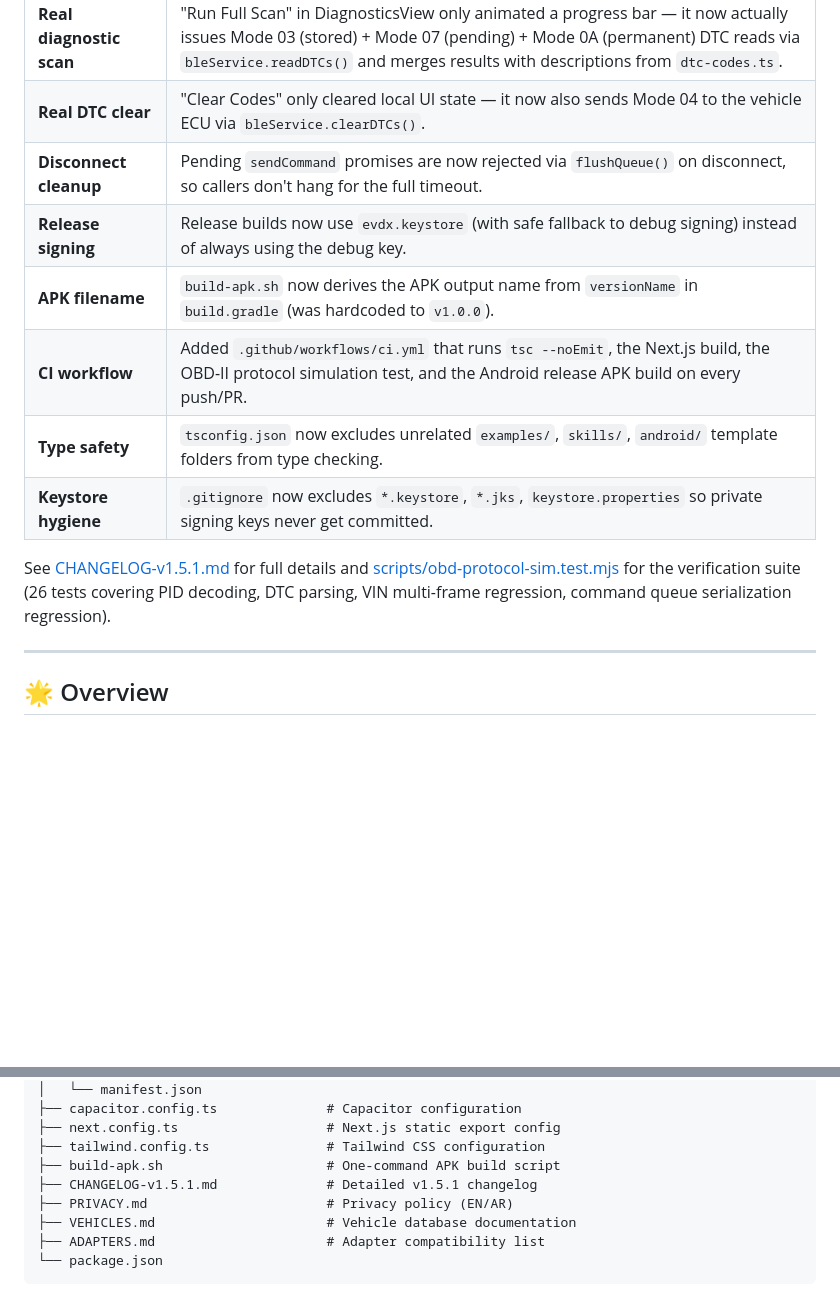
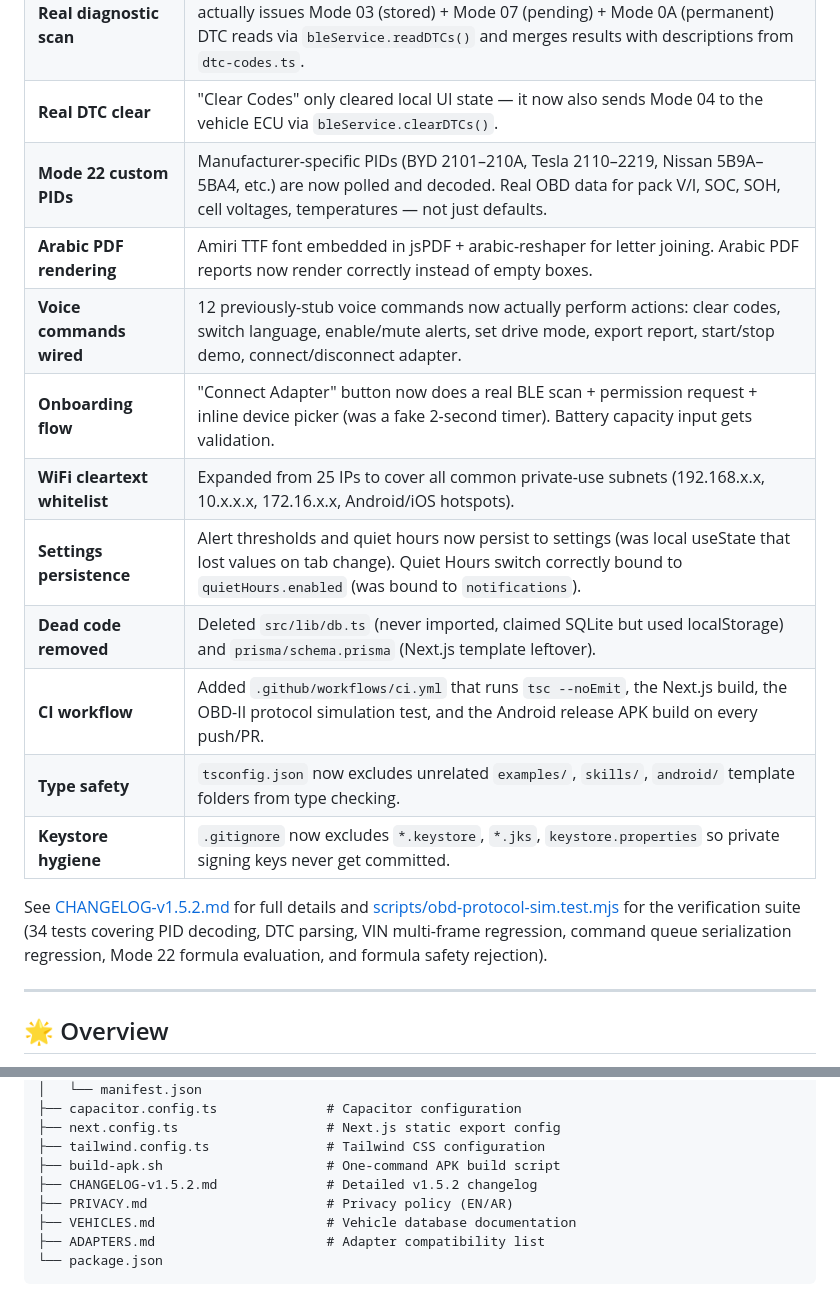
Before and after one commit to waleedmandour/EVD, a Markdown page: README.md, 2 parts joined by grey strips. Rendered like a GitHub page; blank space fills up the shorter version.

```diff
--- a/README.md
+++ b/README.md
@@ -43,14 +48,18 @@
 | **VIN multi-frame parsing** | Frame counter bytes (01/02/03) in Mode 09 PID 02 responses were being decoded as ASCII digits and corrupting the VIN. Each `49 02 NN` frame header is now detected and its 2-hex counter is skipped. |
 | **Real diagnostic scan** | "Run Full Scan" in DiagnosticsView only animated a progress bar — it now actually issues Mode 03 (stored) + Mode 07 (pending) + Mode 0A (permanent) DTC reads via `bleService.readDTCs()` and merges results with descriptions from `dtc-codes.ts`. |
 | **Real DTC clear** | "Clear Codes" only cleared local UI state — it now also sends Mode 04 to the vehicle ECU via `bleService.clearDTCs()`. |
-| **Disconnect cleanup** | Pending `sendCommand` promises are now rejected via `flushQueue()` on disconnect, so callers don't hang for the full timeout. |
-| **Release signing** | Release builds now use `evdx.keystore` (with safe fallback to debug signing) instead of always using the debug key. |
-| **APK filename** | `build-apk.sh` now derives the APK output name from `versionName` in `build.gradle` (was hardcoded to `v1.0.0`). |
+| **Mode 22 custom PIDs** | Manufacturer-specific PIDs (BYD 2101–210A, Tesla 2110–2219, Nissan 5B9A–5BA4, etc.) are now polled and decoded. Real OBD data for pack V/I, SOC, SOH, cell voltages, temperatures — not just defaults. |
+| **Arabic PDF rendering** | Amiri TTF font embedded in jsPDF + arabic-reshaper for letter joining. Arabic PDF reports now render correctly instead of empty boxes. |
+| **Voice commands wired** | 12 previously-stub voice commands now actually perform actions: clear codes, switch language, enable/mute alerts, set drive mode, export report, start/stop demo, connect/disconnect adapter. |
+| **Onboarding flow** | "Connect Adapter" button now does a real BLE scan + permission request + inline device picker (was a fake 2-second timer). Battery capacity input gets validation. |
+| **WiFi cleartext whitelist** | Expanded from 25 IPs to cover all common private-use subnets (192.168.x.x, 10.x.x.x, 172.16.x.x, Android/iOS hotspots). |
+| **Settings persistence** | Alert thresholds and quiet hours now persist to settings (was local useState that lost values on tab change). Quiet Hours switch correctly bound to `quietHours.enabled` (was bound to `notifications`). |
+| **Dead code removed** | Deleted `src/lib/db.ts` (never imported, claimed SQLite but used localStorage) and `prisma/schema.prisma` (Next.js template leftover). |
 | **CI workflow** | Added `.github/workflows/ci.yml` that runs `tsc --noEmit`, the Next.js build, the OBD-II protocol simulation test, and the Android release APK build on every push/PR. |
 | **Type safety** | `tsconfig.json` now excludes unrelated `examples/`, `skills/`, `android/` template folders from type checking. |
 | **Keystore hygiene** | `.gitignore` now excludes `*.keystore`, `*.jks`, `keystore.properties` so private signing keys never get committed. |
 
-See [CHANGELOG-v1.5.1.md](CHANGELOG-v1.5.1.md) for full details and [scripts/obd-protocol-sim.test.mjs](scripts/obd-protocol-sim.test.mjs) for the verification suite (26 tests covering PID decoding, DTC parsing, VIN multi-frame regression, command queue serialization regression).
+See [CHANGELOG-v1.5.2.md](CHANGELOG-v1.5.2.md) for full details and [scripts/obd-protocol-sim.test.mjs](scripts/obd-protocol-sim.test.mjs) for the verification suite (34 tests covering PID decoding, DTC parsing, VIN multi-frame regression, command queue serialization regression, Mode 22 formula evaluation, and formula safety rejection).
 
 ---
 
@@ -445,7 +454,7 @@ EVD/
 ├── next.config.ts                   # Next.js static export config
 ├── tailwind.config.ts               # Tailwind CSS configuration
 ├── build-apk.sh                     # One-command APK build script
-├── CHANGELOG-v1.5.1.md              # Detailed v1.5.1 changelog
+├── CHANGELOG-v1.5.2.md              # Detailed v1.5.2 changelog
 ├── PRIVACY.md                       # Privacy policy (EN/AR)
 ├── VEHICLES.md                      # Vehicle database documentation
 ├── ADAPTERS.md                      # Adapter compatibility list
```
Also changed, not shown: other parts of README.md (+15 -10 lines).
